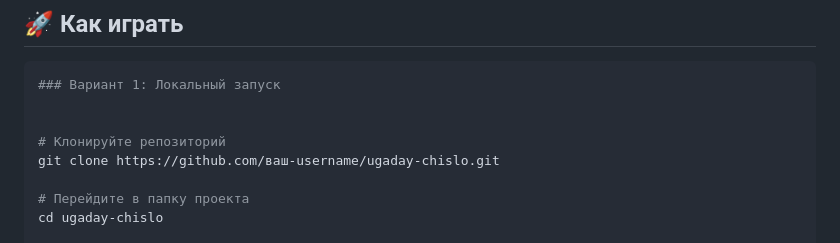
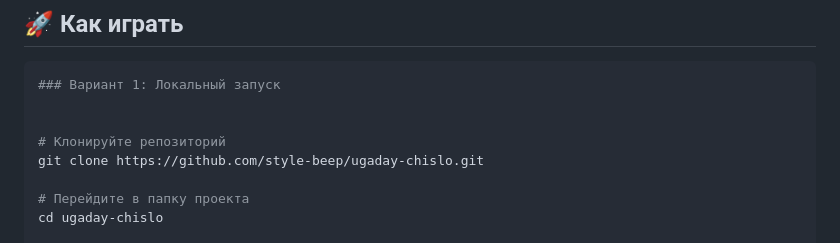
Before and after one commit to style-beep/project, a Markdown page: readME.md, the part around the change. Rendered like a GitHub page.

```diff
--- a/readME.md
+++ b/readME.md
@@ -48,7 +48,7 @@
 
 
 # Клонируйте репозиторий
-git clone https://github.com/ваш-username/ugaday-chislo.git
+git clone https://github.com/style-beep/ugaday-chislo.git
 
 # Перейдите в папку проекта
 cd ugaday-chislo
```
